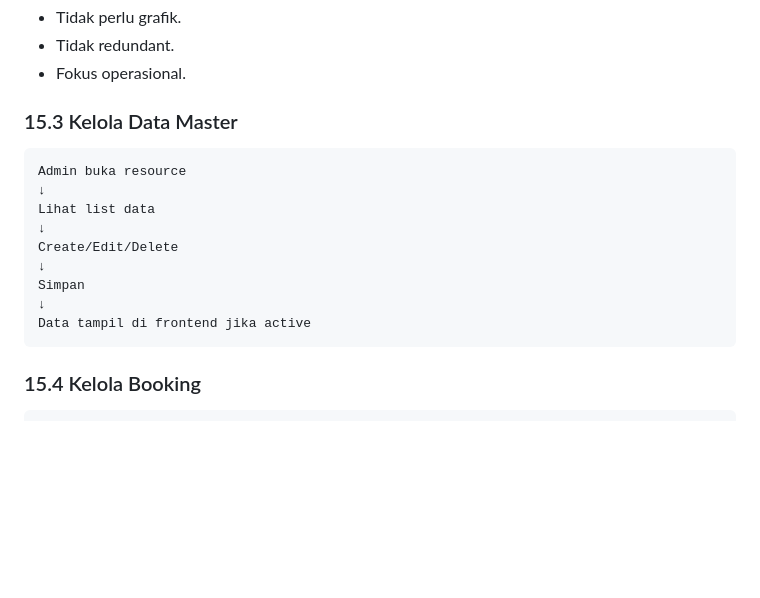
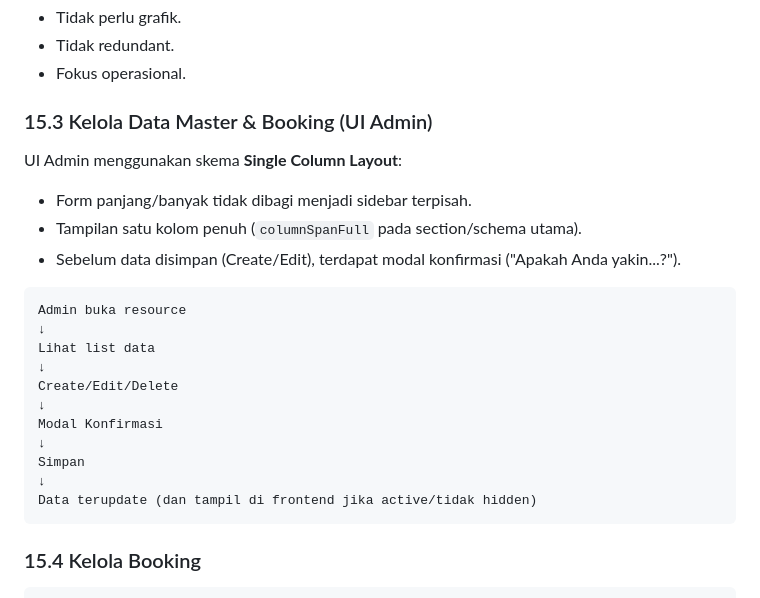
Before and after one commit to xsant19/manik-jaya-trans-v1, a Markdown page: docs/UI_UX_Flow.md, the part around the change. Rendered like a GitHub page; blank space fills up the shorter version.

Commit message:
docs: add UI/UX flow documentation and update versioning with Filament form and design improvements.

````diff
--- a/docs/UI_UX_Flow.md
+++ b/docs/UI_UX_Flow.md
@@ -473,7 +473,12 @@ Aturan:
 - Tidak redundant.
 - Fokus operasional.
 
-### 15.3 Kelola Data Master
+### 15.3 Kelola Data Master & Booking (UI Admin)
+
+UI Admin menggunakan skema **Single Column Layout**:
+- Form panjang/banyak tidak dibagi menjadi sidebar terpisah.
+- Tampilan satu kolom penuh (`columnSpanFull` pada section/schema utama).
+- Sebelum data disimpan (Create/Edit), terdapat modal konfirmasi ("Apakah Anda yakin...?").
 
 ```text
 Admin buka resource
@@ -482,9 +487,11 @@ Lihat list data
 ↓
 Create/Edit/Delete
 ↓
+Modal Konfirmasi
+↓
 Simpan
 ↓
-Data tampil di frontend jika active
+Data terupdate (dan tampil di frontend jika active/tidak hidden)
 ```
 
 ### 15.4 Kelola Booking
````
Also changed, not shown: agents.md (+36 -26 lines), gemini.md (+9 -12 lines).
